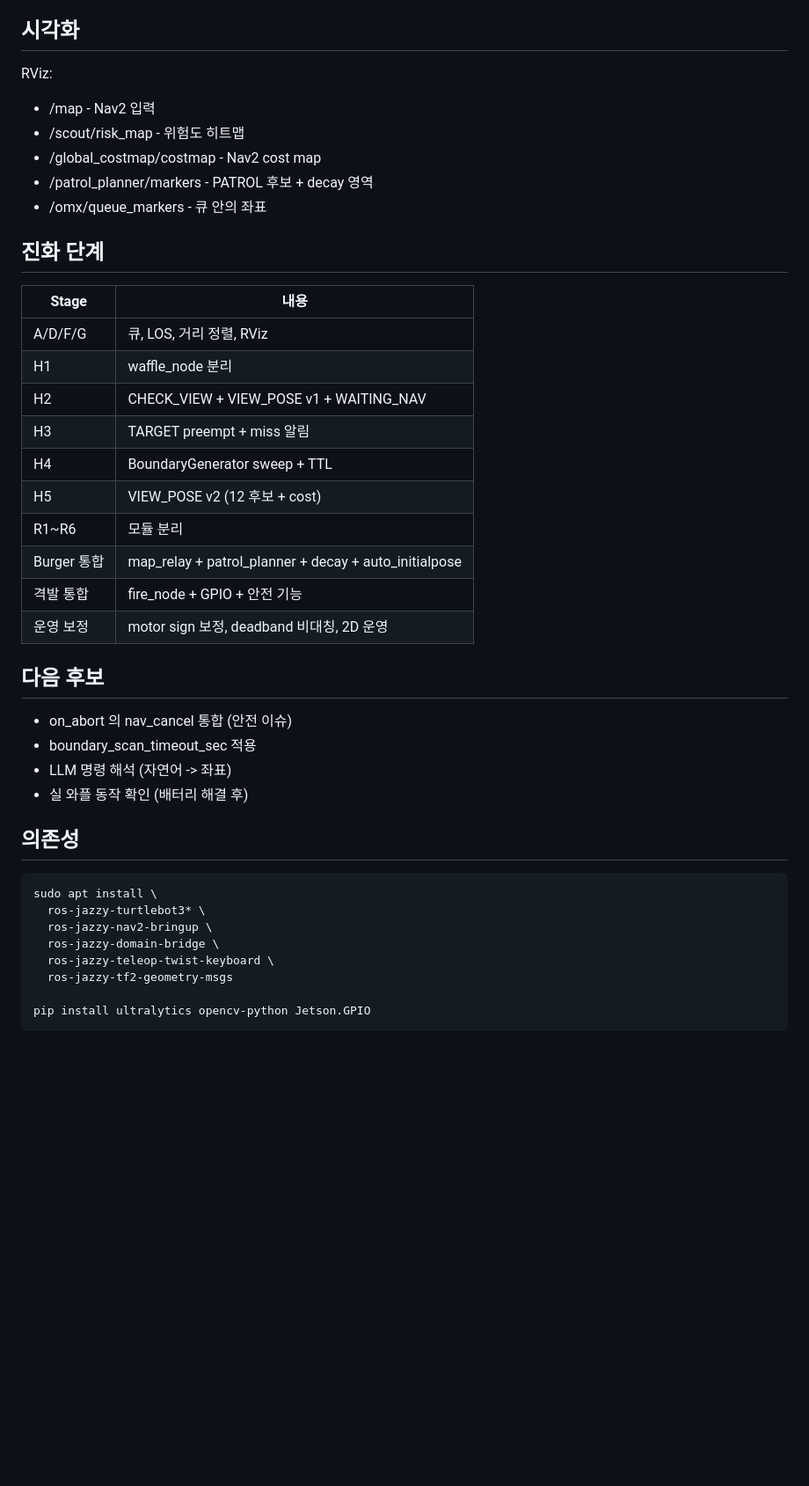
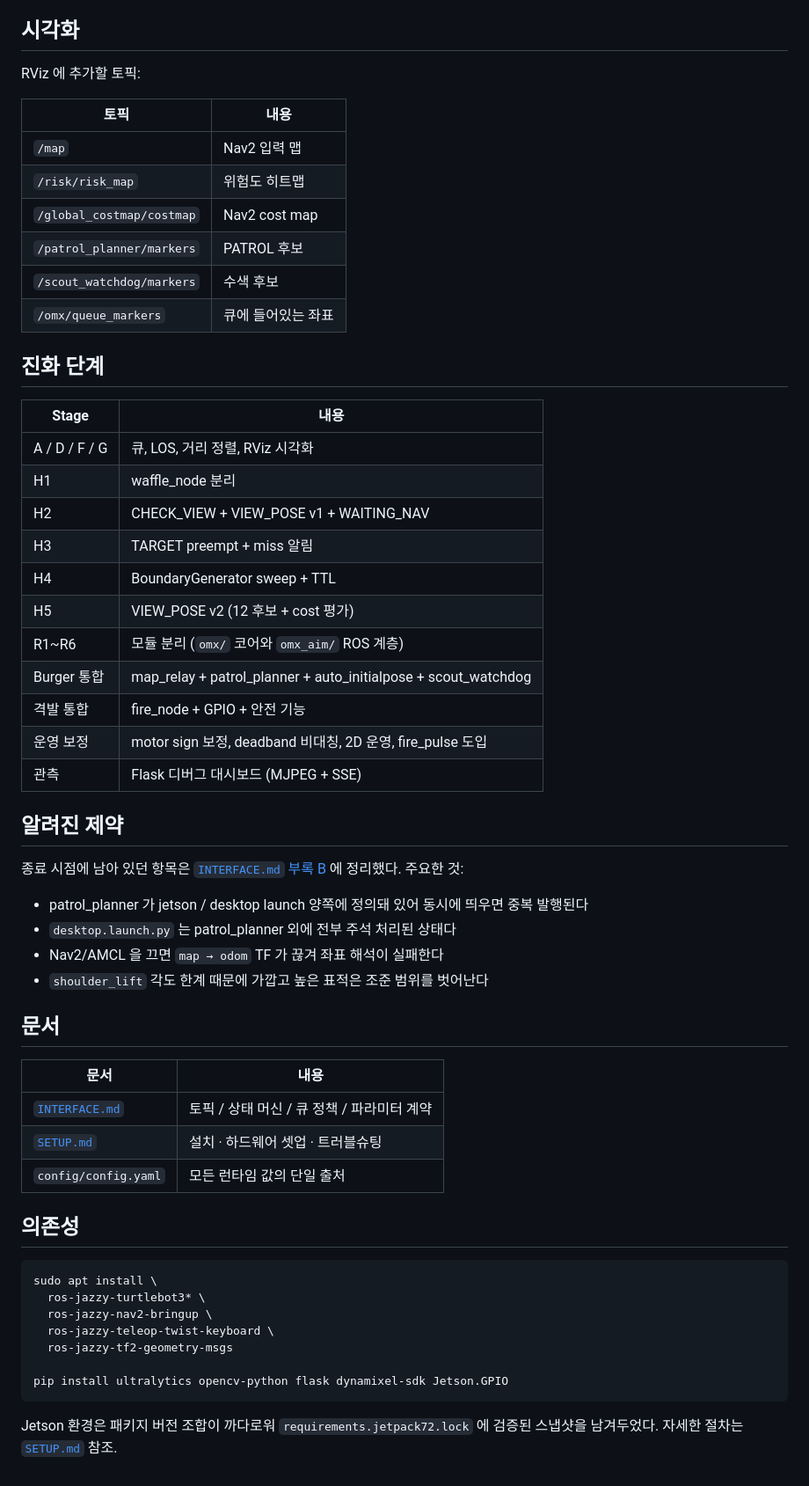
Before and after one commit to dladyddn133-creator/omx_aim, a Markdown page: README.md, the part around one of its changes. Shown at 88% size. GitHub-like rendering; blank space fills up the shorter version.

````diff
--- a/README.md
+++ b/README.md
@@ -149,34 +174,49 @@ ros2 topic pub /omx/abort std_msgs/Empty "{}" --once
 
 ## 시각화
 
-RViz:
-- /map - Nav2 입력
-- /scout/risk_map - 위험도 히트맵
-- /global_costmap/costmap - Nav2 cost map
-- /patrol_planner/markers - PATROL 후보 + decay 영역
-- /omx/queue_markers - 큐 안의 좌표
+RViz 에 추가할 토픽:
+
+| 토픽 | 내용 |
+|---|---|
+| `/map` | Nav2 입력 맵 |
+| `/risk/risk_map` | 위험도 히트맵 |
+| `/global_costmap/costmap` | Nav2 cost map |
+| `/patrol_planner/markers` | PATROL 후보 |
+| `/scout_watchdog/markers` | 수색 후보 |
+| `/omx/queue_markers` | 큐에 들어있는 좌표 |
 
 ## 진화 단계
 
 | Stage | 내용 |
 |---|---|
-| A/D/F/G | 큐, LOS, 거리 정렬, RViz |
+| A / D / F / G | 큐, LOS, 거리 정렬, RViz 시각화 |
 | H1 | waffle_node 분리 |
 | H2 | CHECK_VIEW + VIEW_POSE v1 + WAITING_NAV |
 | H3 | TARGET preempt + miss 알림 |
 | H4 | BoundaryGenerator sweep + TTL |
-| H5 | VIEW_POSE v2 (12 후보 + cost) |
-| R1~R6 | 모듈 분리 |
-| Burger 통합 | map_relay + patrol_planner + decay + auto_initialpose |
+| H5 | VIEW_POSE v2 (12 후보 + cost 평가) |
+| R1~R6 | 모듈 분리 (`omx/` 코어와 `omx_aim/` ROS 계층) |
+| Burger 통합 | map_relay + patrol_planner + auto_initialpose + scout_watchdog |
 | 격발 통합 | fire_node + GPIO + 안전 기능 |
-| 운영 보정 | motor sign 보정, deadband 비대칭, 2D 운영 |
+| 운영 보정 | motor sign 보정, deadband 비대칭, 2D 운영, fire_pulse 도입 |
+| 관측 | Flask 디버그 대시보드 (MJPEG + SSE) |
 
-## 다음 후보
+## 알려진 제약
 
-- on_abort 의 nav_cancel 통합 (안전 이슈)
-- boundary_scan_timeout_sec 적용
-- LLM 명령 해석 (자연어 -> 좌표)
-- 실 와플 동작 확인 (배터리 해결 후)
+종료 시점에 남아 있던 항목은 [`INTERFACE.md` 부록 B](INTERFACE.md) 에 정리했다. 주요한 것:
+
+- patrol_planner 가 jetson / desktop launch 양쪽에 정의돼 있어 동시에 띄우면 중복 발행된다
+- `desktop.launch.py` 는 patrol_planner 외에 전부 주석 처리된 상태다
+- Nav2/AMCL 을 끄면 `map → odom` TF 가 끊겨 좌표 해석이 실패한다
+- `shoulder_lift` 각도 한계 때문에 가깝고 높은 표적은 조준 범위를 벗어난다
+
+## 문서
+
+| 문서 | 내용 |
+|---|---|
+| [`INTERFACE.md`](INTERFACE.md) | 토픽 / 상태 머신 / 큐 정책 / 파라미터 계약 |
+| [`SETUP.md`](SETUP.md) | 설치 · 하드웨어 셋업 · 트러블슈팅 |
+| `config/config.yaml` | 모든 런타임 값의 단일 출처 |
 
 ## 의존성
 
@@ -184,9 +224,10 @@ RViz:
 sudo apt install \
   ros-jazzy-turtlebot3* \
   ros-jazzy-nav2-bringup \
-  ros-jazzy-domain-bridge \
   ros-jazzy-teleop-twist-keyboard \
   ros-jazzy-tf2-geometry-msgs
 
-pip install ultralytics opencv-python Jetson.GPIO
+pip install ultralytics opencv-python flask dynamixel-sdk Jetson.GPIO
 ```
+
+Jetson 환경은 패키지 버전 조합이 까다로워 `requirements.jetpack72.lock` 에 검증된 스냅샷을 남겨두었다. 자세한 절차는 [`SETUP.md`](SETUP.md) 참조.
````
Also changed, not shown: other parts of README.md (+99 -74 lines).
